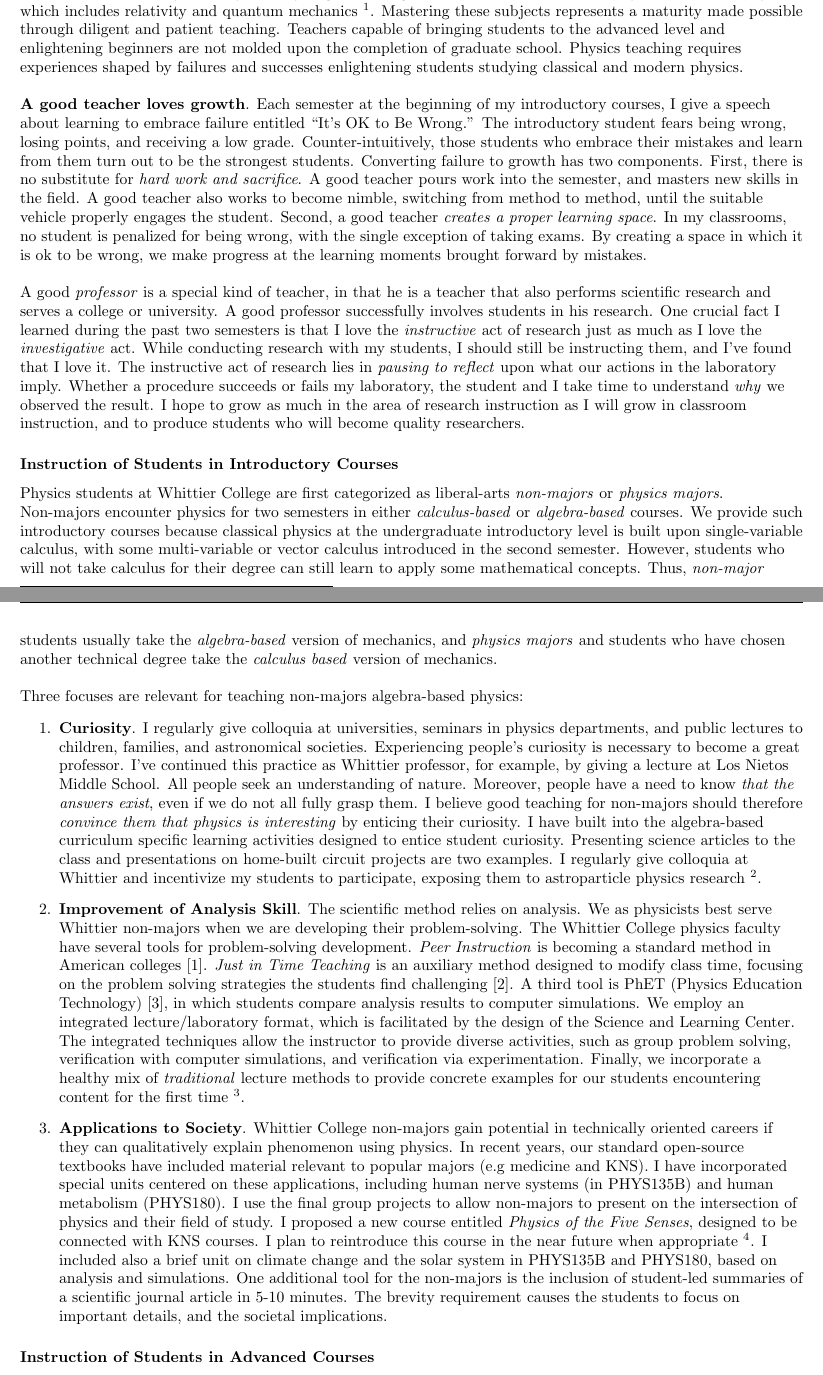
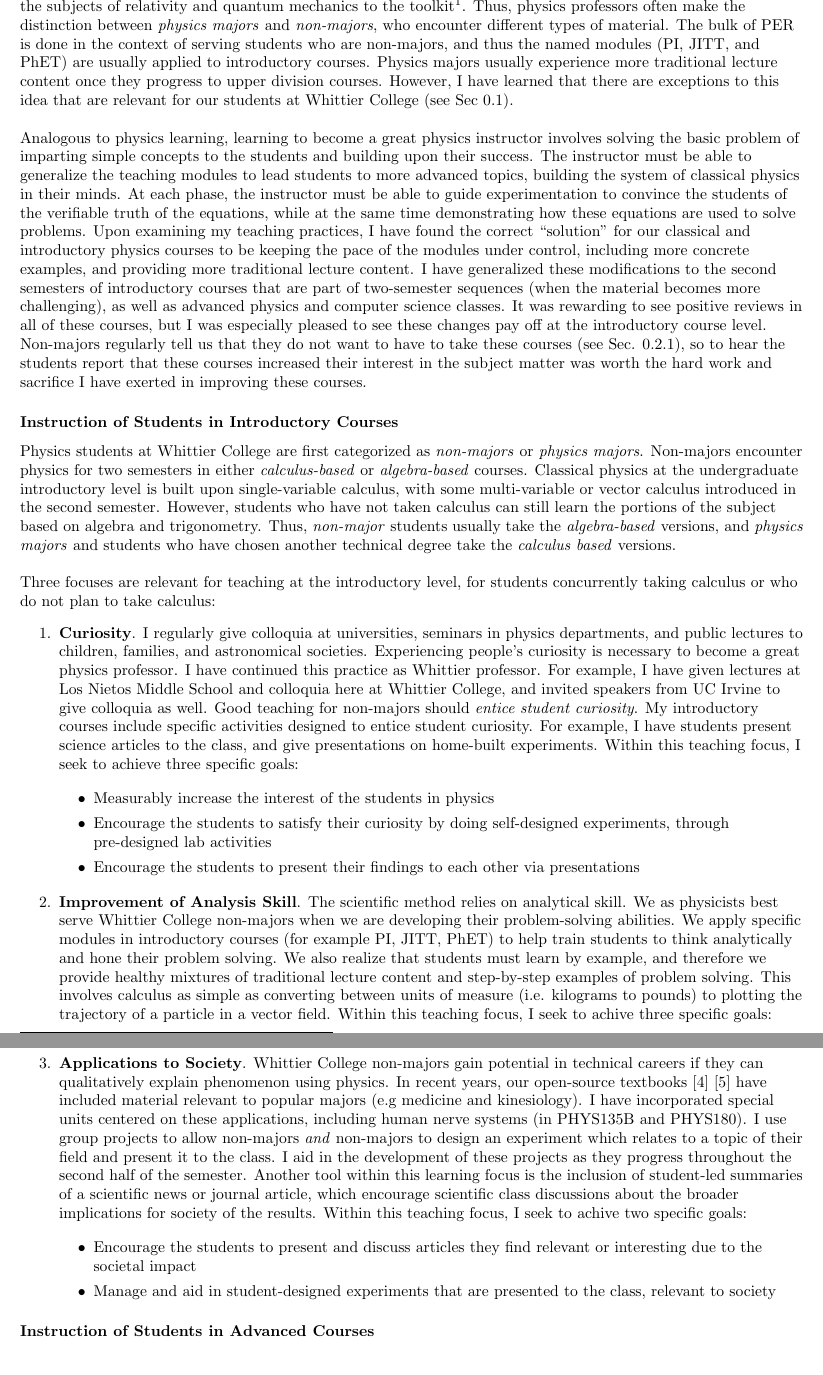
Before and after one commit to 918particle/SupplementaryPEGP, a LaTeX book (teaching.tex, which reads teaching_philosophy/teaching_philosophy.tex): two parts of pages 3 and 4 of 17 before the commit and two parts of pages 4 and 5 of 17 after it, joined at a grey line, cut at the place of the change. Compiled offline with pdfLaTeX.

Commit message:
Worked on teachin philosophy, and added specific examples/goals to each teaching focus.

```diff
--- a/teaching_philosophy/teaching_philosophy.tex
+++ b/teaching_philosophy/teaching_philosophy.tex
@@ -8,20 +8,28 @@
 
-Teaching physics begins with defining the concept of a ``system'' about which we can make measurements.  All physics students must begin at this common place.  With well-defined concepts of distance, mass, displacement, and time, the entire subject of \textit{classical physics} may be undertaken.  Students who are non-majors usually experience classical physics.  Physics majors grow through the inaccuracies of classical physics to \textit{modern physics}, which includes relativity and quantum mechanics \footnote{Students satisfying liberal arts requirements via specialty courses do experience non-classical physics qualitatively.}.  Mastering these subjects represents a maturity made possible through diligent and patient teaching.  Teachers capable of bringing students to the advanced level and enlightening beginners are not molded upon the completion of graduate school.  Physics teaching requires experiences shaped by failures and successes enlightening students studying classical and modern physics. \\ \hspace{0.1cm}
+First, the \textit{pace} of my content delivery should be slowed, in order maximize student success.  Second, I must increase the number of \textit{step-by-step example problems} in my physics classes, in order to give students new to the subject and those who are struggling something concrete to grasp each time a new concept is introduced.  Third, I need to include more \textit{traditional lecture content} in my classes, which happen to take the form of an integrated lecture/laboratory format.  Traditional lecture content is a term used in physics education research (PER) to refer to the classical teaching style in which the equation corresponding to a new concept is first introduced or derived on the board, then solved in several examples and displayed in graphical form.  I'm happy to report that I have strived diligently to put these changes in place, and it has in fact yielded promising results in my classes as evidenced by my increased student evaluation numbers. \\ \hspace{0.1cm}
 
-\textbf{A good teacher loves growth}.  Each semester at the beginning of my introductory courses, I give a speech about learning to embrace failure entitled ``It's OK to Be Wrong.''  The introductory student fears being wrong, losing points, and receiving a low grade.  Counter-intuitively, those students who embrace their mistakes and learn from them turn out to be the strongest students.  Converting failure to growth has two components.  First, there is no substitute for \textit{hard work and sacrifice}.  A good teacher pours work into the semester, and masters new skills in the field.  A good teacher also works to become nimble, switching from method to method, until the suitable vehicle properly engages the student.  Second, a good teacher \textit{creates a proper learning space}.  In my classrooms, no student is penalized for being wrong, with the single exception of taking exams.  By creating a space in which it is ok to be wrong, we make progress at the learning moments brought forward by mistakes. \\ \hspace{0.1cm}
+All of the introductory physics courses are taught in an integrated lecture/laboratory format.  I describe the lecture/laboratory format in Sec. \ref{sec:teaching_phil1} below.  I have learned in my first two years that although we do use that format by default in our department, it does not \textit{preclude} giving the students traditional content.  In fact, what works best (we have found) is a healthy mixture of the two.  The result is a style of physics course which begins new concepts traditionally, and then branches into laboratory activities and research-based lecture content when the students are ready.  \textit{Researched-based content} is a term in PER that refers to non-traditional physics teaching modules subjected to controlled research, and that have been shown to improve student learning beyond traditional content.  I described three such modules in my first PEGP: Peer-instruction (PI) \cite{mazur2013peer}, Just-in-Time Teaching (JITT) \cite{jitt}, and Physics Education Technology (PhET) \cite{phet}.  I reflect in detail in Sec. \ref{sec:teaching_phil1} on which modules tend to work best, which do not, and why. \\ \hspace{0.1cm}
 
-A good \textit{professor} is a special kind of teacher, in that he is a teacher that also performs scientific research and serves a college or university.  A good professor successfully involves students in his research.  One crucial fact I learned during the past two semesters is that I love the \textit{instructive} act of research just as much as I love the \textit{investigative} act.  While conducting research with my students, I should still be instructing them, and I've found that I love it.  The instructive act of research lies in \textit{pausing to reflect} upon what our actions in the laboratory imply.  Whether a procedure succeeds or fails my laboratory, the student and I take time to understand \textit{why} we observed the result.  I hope to grow as much in the area of research instruction as I will grow in classroom instruction, and to produce students who will become quality researchers.
+\textbf{Teaching physics is about growth}.  Regardless of the physics teaching methods chosen, the student should leave the encounter \textit{enlightened}, with an increased understanding of the physics concepts.  The success of the encounter is measured by the varying degree to which the student can retain, understand, apply, and reflect upon the concepts.  The goal of the physics professor is to serve the students by formulating the concepts of physics into specific equations, testable by experimentation, and to create a problem-solving environment in which the students gain the ability to master the equations through problem-solving.  The student usually encounters failure, then the ability to find the correct solutions to specific example problems.  Finally, the professor leads the students to mastery by showing them that the concepts they have gained may be applied \textit{in general} to a broad range of problems. Each stage must be accompanied by careful laboratory experiments to verify the equations. \\ \hspace{0.1cm}
+
+All physics begins with defining the concept of a ``system'' about which we can make measurements.  Beginning at this common place, we define the concepts of the displacement, mass, and electric charge of a system, as well as the passage of or change in time with regard to a system.  What follows is the subject of \textit{classical physics}: a description of the motions, forces and energies that govern all systems.  With the addition of concepts like temperature and heat, \textit{thermodynamics} may be added to classical physics.  Students who do not major in physics usually encounter classical physics and thermodynamics.  Physics majors progress to \textit{modern physics}, which adds the subjects of relativity and quantum mechanics to the toolkit\footnote{Students satisfying liberal arts requirements via specialty courses do experience non-classical physics qualitatively.}.  Thus, physics professors often make the distinction between \textit{physics majors} and \textit{non-majors}, who encounter different types of material.  The bulk of PER is done in the context of serving students who are non-majors, and thus the named modules (PI, JITT, and PhET) are usually applied to introductory courses.  Physics majors usually experience more traditional lecture content once they progress to upper division courses.  However, I have learned that there are exceptions to this idea that are relevant for our students at Whittier College (see Sec \ref{sec:teaching_phil1}). \\ \hspace{0.1cm}
+
+Analogous to physics learning, learning to become a great physics instructor involves solving the basic problem of imparting simple concepts to the students and building upon their success.  The instructor must be able to generalize the teaching modules to lead students to more advanced topics, building the system of classical physics in their minds.  At each phase, the instructor must be able to guide experimentation to convince the students of the verifiable truth of the equations, while at the same time demonstrating how these equations are used to solve problems.  Upon examining my teaching practices, I have found the correct ``solution'' for our classical and introductory physics courses to be keeping the pace of the modules under control, including more concrete examples, and providing more traditional lecture content.  I have generalized these modifications to the second semesters of introductory courses that are part of two-semester sequences (when the material becomes more challenging), as well as advanced physics and computer science classes.  It was rewarding to see positive reviews in all of these courses, but I was especially pleased to see these changes pay off at the introductory course level.  Non-majors regularly tell us that they do not want to have to take these courses (see Sec. \ref{sec:oof}), so to hear the students report that these courses increased their interest in the subject matter was worth the hard work and sacrifice I have exerted in improving these courses.
 
 \subsubsection{Instruction of Students in Introductory Courses}
 
 \label{sec:teaching_phil1}
 
-Physics students at Whittier College are first categorized as liberal-arts \textit{non-majors} or \textit{physics majors}.  Non-majors encounter physics for two semesters in either \textit{calculus-based} or \textit{algebra-based} courses.  We provide such introductory courses because classical physics at the undergraduate introductory level is built upon single-variable calculus, with some multi-variable or vector calculus introduced in the second semester.  However, students who will not take calculus for their degree can still learn to apply some mathematical concepts.  Thus, \textit{non-major} students usually take the \textit{algebra-based} version of mechanics, and \textit{physics majors} and students who have chosen another technical degree take the \textit{calculus based} version of mechanics.  \\ \hspace{0.1cm}
+Physics students at Whittier College are first categorized as \textit{non-majors} or \textit{physics majors}.  Non-majors encounter physics for two semesters in either \textit{calculus-based} or \textit{algebra-based} courses.  Classical physics at the undergraduate introductory level is built upon single-variable calculus, with some multi-variable or vector calculus introduced in the second semester.  However, students who have not taken calculus can still learn the portions of the subject based on algebra and trigonometry.  Thus, \textit{non-major} students usually take the \textit{algebra-based} versions, and \textit{physics majors} and students who have chosen another technical degree take the \textit{calculus based} versions.  \\ \hspace{0.1cm}
 
-Three focuses are relevant for teaching non-majors algebra-based physics:
+Three focuses are relevant for teaching at the introductory level, for students concurrently taking calculus or who do not plan to take calculus:
 \begin{enumerate}
-\item \textbf{Curiosity}.  I regularly give colloquia at universities, seminars in physics departments, and public lectures to children, families, and astronomical societies.  Experiencing people's curiosity is necessary to become a great professor.  I've continued this practice as Whittier professor, for example, by giving a lecture at Los Nietos Middle School.  All people seek an understanding of nature.  Moreover, people have a need to know \textit{that the answers exist}, even if we do not all fully grasp them.  I believe good teaching for non-majors should therefore \textit{convince them that physics is interesting} by enticing their curiosity.  I have built into the algebra-based curriculum specific learning activities designed to entice student curiosity.  Presenting science articles to the class and presentations on home-built circuit projects are two examples.  I regularly give colloquia at Whittier and incentivize my students to participate, exposing them to astroparticle physics research \footnote{See supporting materials for notes from students on my spring colloquium.}.
+\item \textbf{Curiosity}.  I regularly give colloquia at universities, seminars in physics departments, and public lectures to children, families, and astronomical societies.  Experiencing people's curiosity is necessary to become a great physics professor.  I have continued this practice as Whittier professor.  For example, I have given lectures at Los Nietos Middle School and colloquia here at Whittier College, and invited speakers from UC Irvine to give colloquia as well.  Good teaching for non-majors should \textit{entice student curiosity}.  My introductory courses include specific activities designed to entice student curiosity.  For example, I have students present science articles to the class, and give presentations on home-built experiments.  Within this teaching focus, I seek to achieve three specific goals:
 
-\item \textbf{Improvement of Analysis Skill}.  The scientific method relies on analysis.  We as physicists best serve Whittier non-majors when we are developing their problem-solving.  The Whittier College physics faculty have several tools for problem-solving development.  \textit{Peer Instruction} is becoming a standard method in American colleges \cite{mazur}.  \textit{Just in Time Teaching} is an auxiliary method designed to modify class time, focusing on the problem solving strategies the students find challenging \cite{howpeoplelearn}.  A third tool is PhET (Physics Education Technology) \cite{phet}, in which students compare analysis results to computer simulations.  We employ an integrated lecture/laboratory format, which is facilitated by the design of the Science and Learning Center.  The integrated techniques allow the instructor to provide diverse activities, such as group problem solving, verification with computer simulations, and verification via experimentation.  Finally, we incorporate a healthy mix of \textit{traditional} lecture methods to provide concrete examples for our students encountering content for the first time \footnote{Traditional lecture methods refer to a broad class of instruction methods, but generally refer to the professors performing example calculations on the chalkboard while students take notes and learn through repetition.}.
+\begin{itemize}
+\item Measurably increase the interest of the students in physics %Q15, Q18
+\item Encourage the students to satisfy their curiosity by doing self-designed experiments, through pre-designed lab activities %Labs, presentations
+\item Encourage the students to present their findings to each other via presentations %Presentations
+\end{itemize}
 
-\item \textbf{Applications to Society}. Whittier College non-majors gain potential in technically oriented careers if they can qualitatively explain phenomenon using physics.  In recent years, our standard open-source textbooks have included material relevant to popular majors (e.g medicine and KNS). I have incorporated special units centered on these applications, including human nerve systems (in PHYS135B) and human metabolism (PHYS180).  I use the final group projects to allow non-majors to present on the intersection of physics and their field of study.  I proposed a new course entitled \textit{Physics of the Five Senses}, designed to be connected with KNS courses.  I plan to reintroduce this course in the near future when appropriate \footnote{The KNS department did not have the personel for pairing or team-teaching.  Subsequently, the number of new students requiring PHYS180 increased, and we had to drop my CON2 plans so I could add a section of PHYS180.}. I included also a brief unit on climate change and the solar system in PHYS135B and PHYS180, based on analysis and simulations.  One additional tool for the non-majors is the inclusion of student-led summaries of a scientific journal article in 5-10 minutes.  The brevity requirement causes the students to focus on important details, and the societal implications.
+\item \textbf{Improvement of Analysis Skill}.  The scientific method relies on analytical skill.  We as physicists best serve Whittier College non-majors when we are developing their problem-solving abilities.  We apply specific modules in introductory courses (for example PI, JITT, PhET) to help train students to think analytically and hone their problem solving.  We also realize that students must learn by example, and therefore we provide healthy mixtures of traditional lecture content and step-by-step examples of problem solving.  This involves calculus as simple as converting between units of measure (i.e. kilograms to pounds) to plotting the trajectory of a particle in a vector field.  Within this teaching focus, I seek to achive three specific goals:
@@ -28,3 +40,14 @@ Three focuses are relevant for teaching non-majors algebra-based physics:
+\end{itemize}
+
+\item \textbf{Applications to Society}. Whittier College non-majors gain potential in technical careers if they can qualitatively explain phenomenon using physics.  In recent years, our open-source textbooks \cite{openstax1} \cite{openstax2} have included material relevant to popular majors (e.g medicine and kinesiology). I have incorporated special units centered on these applications, including human nerve systems (in PHYS135B and PHYS180).  I use group projects to allow non-majors \textit{and} non-majors to design an experiment which relates to a topic of their field and present it to the class.  I aid in the development of these projects as they progress throughout the second half of the semester.  Another tool within this learning focus is the inclusion of student-led summaries of a scientific news or journal article, which encourage scientific class discussions about the broader implications for society of the results.  Within this teaching focus, I seek to achive two specific goals:
+
+\begin{itemize}
+\item Encourage the students to present and discuss articles they find relevant or interesting due to the societal impact %Specific examples
+\item Manage and aid in student-designed experiments that are presented to the class, relevant to society %Specific examples.
+\end{itemize}
+
+%Here is where I ended today.
+
 \end{enumerate}
 
 \subsubsection{Instruction of Students in Advanced Courses}
```
Also changed, not shown: biblio.bib (+21 -0 lines), teaching.tex (+2 -2 lines), new_course_offerings/new_course_offerings.tex (renamed from prop_future_courses/prop_future_courses.tex), teaching.pdf, teaching_philosophy/teaching_philosophy.tex (8 more changed lines).
